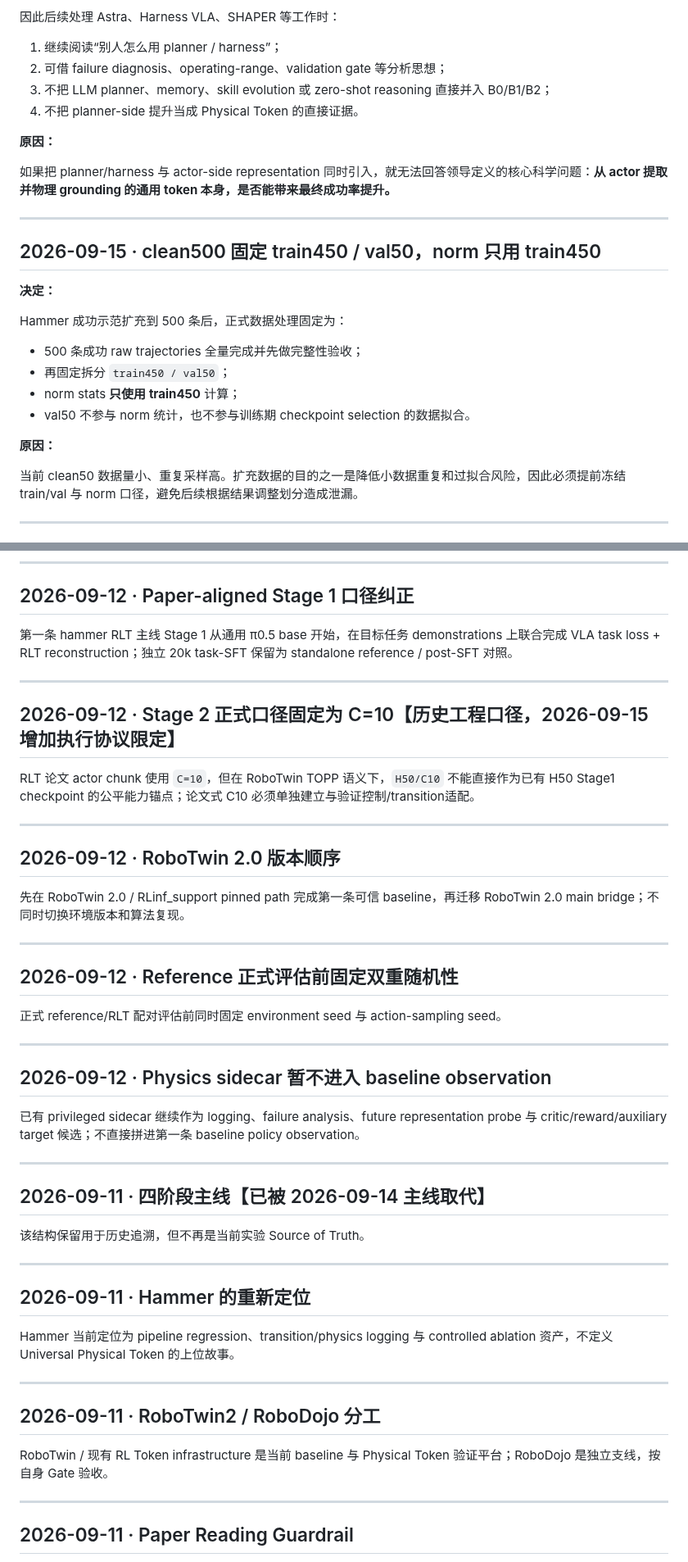
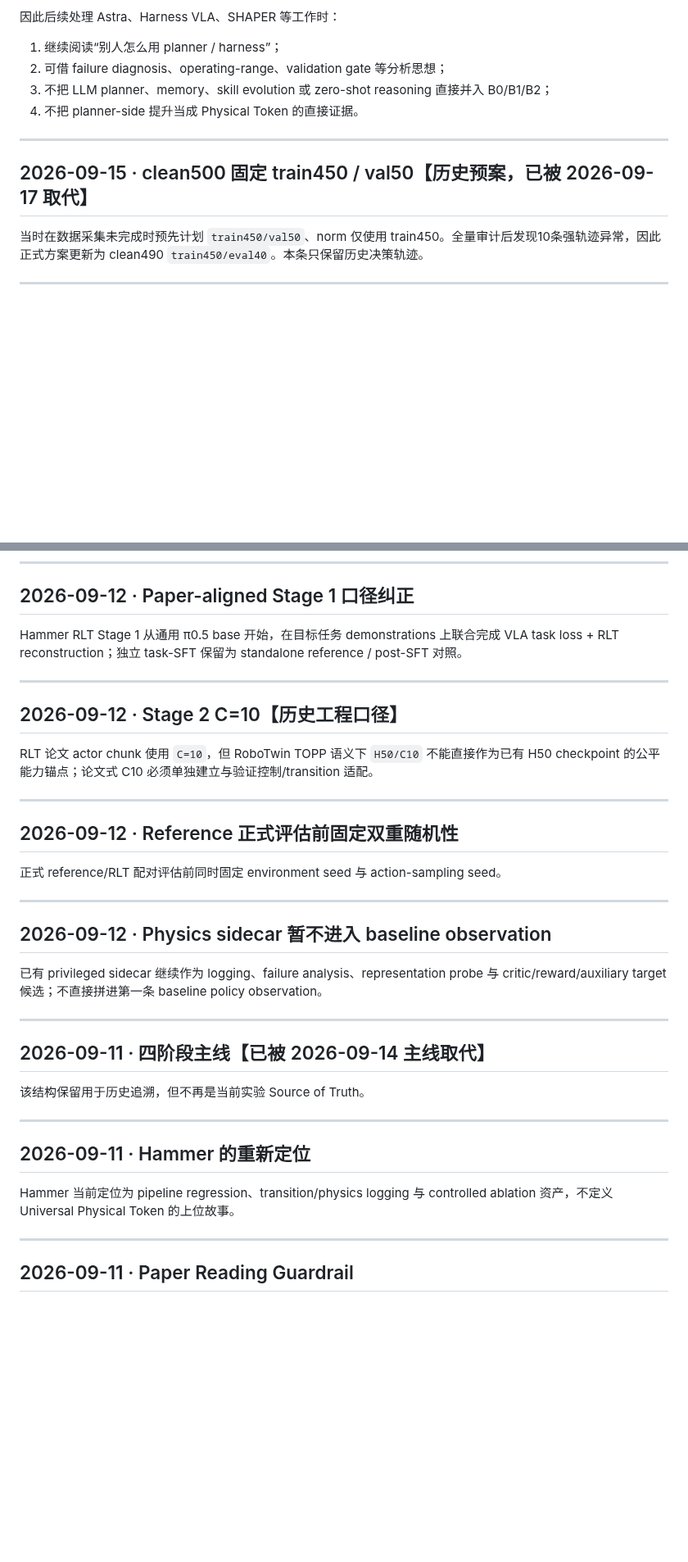
Before and after one commit to nkd-lkz/physical-self-evolution, a Markdown page: research/decision-log.md, 2 parts joined by grey strips. Shown at 82% size. Rendered like a GitHub page; blank space fills up the shorter version.

```diff
--- a/research/decision-log.md
+++ b/research/decision-log.md
@@ -18,26 +116,11 @@
 3. 不把 LLM planner、memory、skill evolution 或 zero-shot reasoning 直接并入 B0/B1/B2；
 4. 不把 planner-side 提升当成 Physical Token 的直接证据。
 
-**原因：**
-
-如果把 planner/harness 与 actor-side representation 同时引入，就无法回答领导定义的核心科学问题：**从 actor 提取并物理 grounding 的通用 token 本身，是否能带来最终成功率提升。**
-
 ---
 
-## 2026-09-15 · clean500 固定 train450 / val50，norm 只用 train450
+## 2026-09-15 · clean500 固定 train450 / val50【历史预案，已被 2026-09-17 取代】
 
-**决定：**
-
-Hammer 成功示范扩充到 500 条后，正式数据处理固定为：
-
-- 500 条成功 raw trajectories 全量完成并先做完整性验收；
-- 再固定拆分 `train450 / val50`；
-- norm stats **只使用 train450** 计算；
-- val50 不参与 norm 统计，也不参与训练期 checkpoint selection 的数据拟合。
-
-**原因：**
-
-当前 clean50 数据量小、重复采样高。扩充数据的目的之一是降低小数据重复和过拟合风险，因此必须提前冻结 train/val 与 norm 口径，避免后续根据结果调整划分造成泄漏。
+当时在数据采集未完成时预先计划 `train450/val50`、norm 仅使用 train450。全量审计后发现10条强轨迹异常，因此正式方案更新为 clean490 `train450/eval40`。本条只保留历史决策轨迹。
 
 ---
 
@@ -221,19 +257,13 @@ L_token = L_ro + λ_dyn L_dyn + λ_phys L_phys
 
 ## 2026-09-12 · Paper-aligned Stage 1 口径纠正
 
-第一条 hammer RLT 主线 Stage 1 从通用 π0.5 base 开始，在目标任务 demonstrations 上联合完成 VLA task loss + RLT reconstruction；独立 20k task-SFT 保留为 standalone reference / post-SFT 对照。
+Hammer RLT Stage 1 从通用 π0.5 base 开始，在目标任务 demonstrations 上联合完成 VLA task loss + RLT reconstruction；独立 task-SFT 保留为 standalone reference / post-SFT 对照。
 
 ---
 
-## 2026-09-12 · Stage 2 正式口径固定为 C=10【历史工程口径，2026-09-15 增加执行协议限定】
+## 2026-09-12 · Stage 2 C=10【历史工程口径】
 
-RLT 论文 actor chunk 使用 `C=10`，但在 RoboTwin TOPP 语义下，`H50/C10` 不能直接作为已有 H50 Stage1 checkpoint 的公平能力锚点；论文式 C10 必须单独建立与验证控制/transition适配。
-
----
-
-## 2026-09-12 · RoboTwin 2.0 版本顺序
-
-先在 RoboTwin 2.0 / RLinf_support pinned path 完成第一条可信 baseline，再迁移 RoboTwin 2.0 main bridge；不同时切换环境版本和算法复现。
+RLT 论文 actor chunk 使用 `C=10`，但 RoboTwin TOPP 语义下 `H50/C10` 不能直接作为已有 H50 checkpoint 的公平能力锚点；论文式 C10 必须单独建立与验证控制/transition 适配。
 
 ---
 
@@ -245,7 +275,7 @@ RLT 论文 actor chunk 使用 `C=10`，但在 RoboTwin TOPP 语义下，`H50/C10
 
 ## 2026-09-12 · Physics sidecar 暂不进入 baseline observation
 
-已有 privileged sidecar 继续作为 logging、failure analysis、future representation probe 与 critic/reward/auxiliary target 候选；不直接拼进第一条 baseline policy observation。
+已有 privileged sidecar 继续作为 logging、failure analysis、representation probe 与 critic/reward/auxiliary target 候选；不直接拼进第一条 baseline policy observation。
 
 ---
 
@@ -261,12 +291,6 @@ Hammer 当前定位为 pipeline regression、transition/physics logging 与 cont
 
 ---
 
-## 2026-09-11 · RoboTwin2 / RoboDojo 分工
-
-RoboTwin / 现有 RL Token infrastructure 是当前 baseline 与 Physical Token 验证平台；RoboDojo 是独立支线，按自身 Gate 验收。
-
----
-
 ## 2026-09-11 · Paper Reading Guardrail
 
 新论文默认只进入知识库，不自动修改研究主线；如果与领导主实验冲突，先完成领导定义的实验合同，再作为 baseline / ablation / discussion。
```
Also changed, not shown: other parts of research/decision-log.md (+107 -56 lines).
